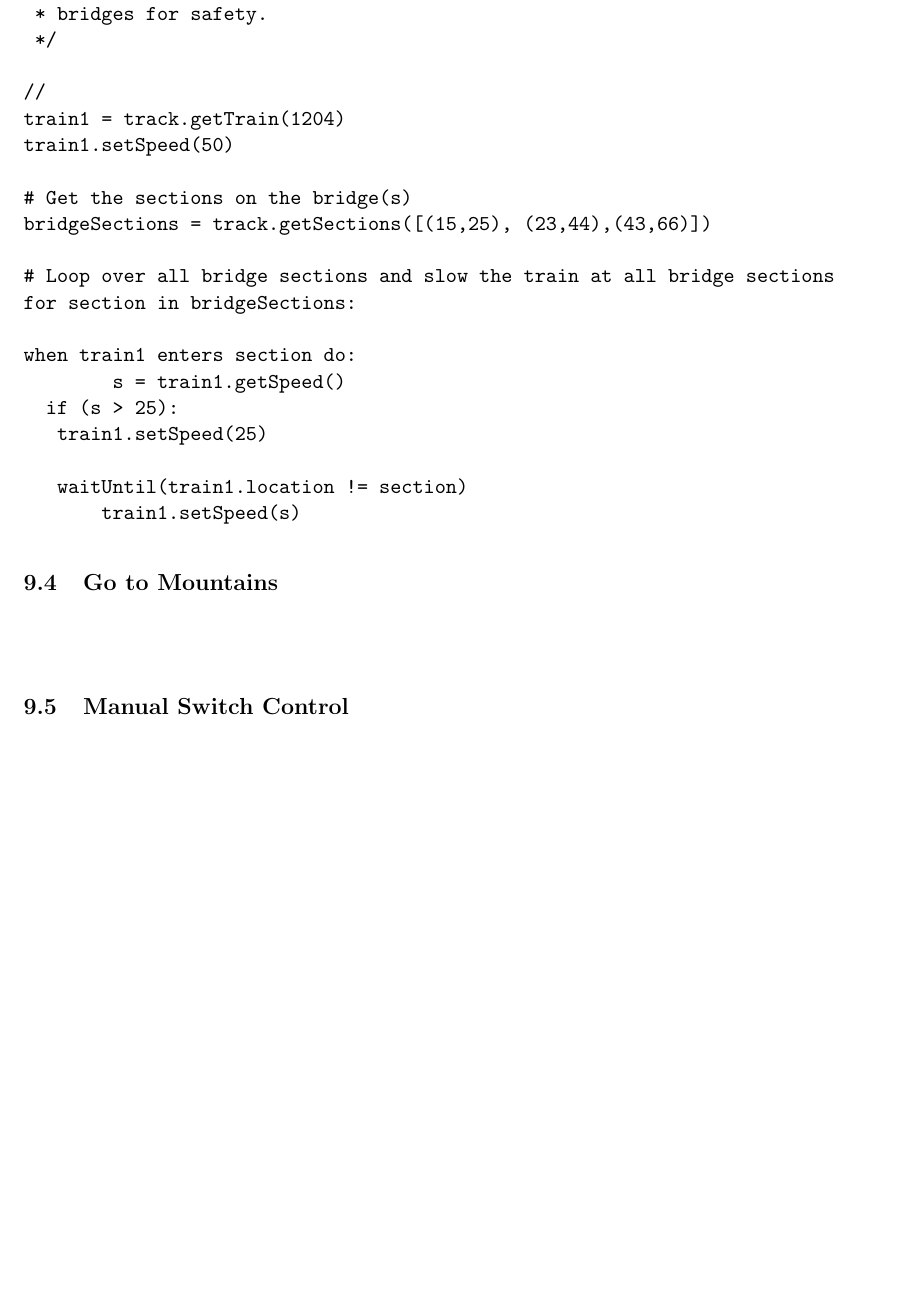
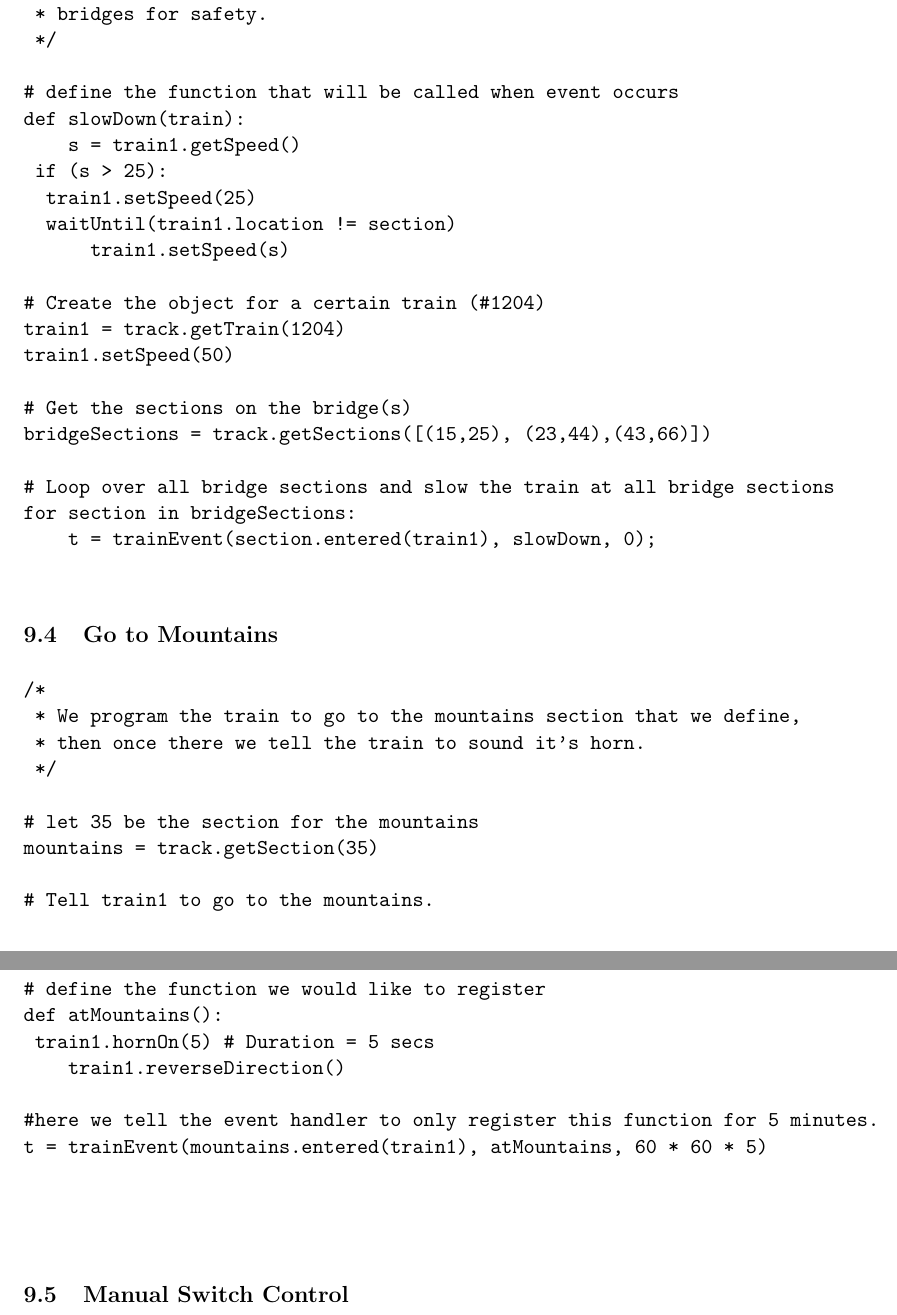
Before and after one commit to simlay/cs491-Requirements-Document, a LaTeX document (reqDoc.tex): part of page 6 of 6 before the commit and two parts of pages 6 and 7 of 7 after it, the two joined at a grey line, cut so that both start at the same text, the shorter picture padded with empty space. Compiled offline with pdfLaTeX.

Commit message:
added in the sample scripts

```diff
--- a/reqDoc.tex
+++ b/reqDoc.tex
@@ -116,7 +117,15 @@ if !isControlProgramRunning():
  * bridges for safety.
  */
 
-//
+# define the function that will be called when event occurs
+def slowDown(train):
+    s = train1.getSpeed()
+	if (s > 25):
+		train1.setSpeed(25)
+		waitUntil(train1.location != section)
+		    train1.setSpeed(s)
+
+# Create the object for a certain train (#1204)
 train1 = track.getTrain(1204)
 train1.setSpeed(50)
 
@@ -125,17 +134,32 @@ bridgeSections = track.getSections([(15,25), (23,44),(43,66)])
 
 # Loop over all bridge sections and slow the train at all bridge sections
 for section in bridgeSections:
+    t = trainEvent(section.entered(train1), slowDown, 0);
 
-when train1 enters section do:
-        s = train1.getSpeed()
-		if (s > 25):
-			train1.setSpeed(25)
-
-			waitUntil(train1.location != section)
-			    train1.setSpeed(s)
 \end{verbatim}
 \subsection{Go to Mountains}
 \begin{verbatim}
+/*
+ * We program the train to go to the mountains section that we define,
+ * then once there we tell the train to sound it's horn.
+ */
+
+# let 35 be the section for the mountains
+mountains = track.getSection(35)
+
+# Tell train1 to go to the mountains.
+train1.gotoSection(mountains)
+
+# define the function we would like to register
+def atMountains():
+	train1.hornOn(5) # Duration = 5 secs
+    train1.reverseDirection()
+
+#here we tell the event handler to only register this function for 5 minutes.
+t = trainEvent(mountains.entered(train1), atMountains, 60 * 60 * 5)
+
+
+
 \end{verbatim}
 \subsection{Manual Switch Control}
 \begin{verbatim}
```
Also changed, not shown: reqDoc.tex (1 more changed lines).
